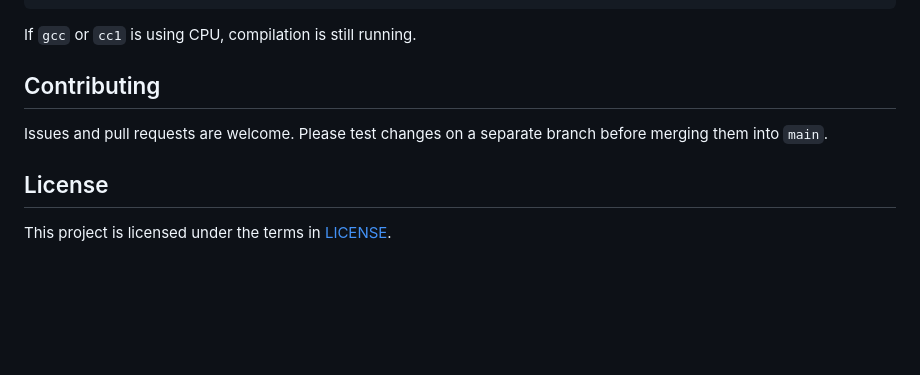
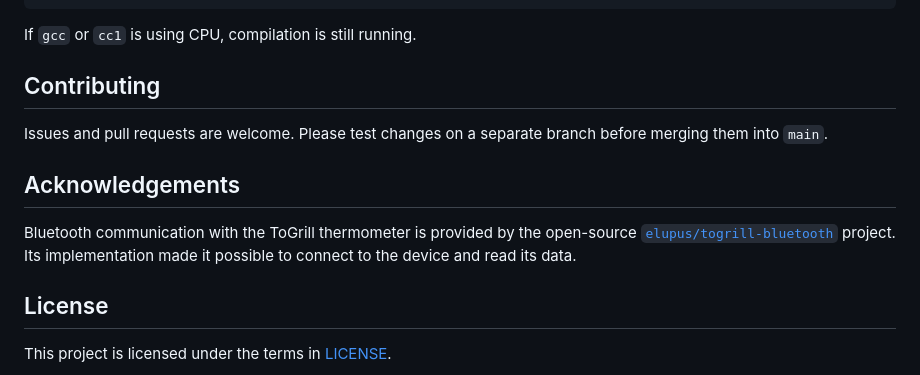
Before and after one commit to Noctowl17/smartgrill, a Markdown page: README.md, the part around the change. Drawn GitHub-style; blank space fills up the shorter version.

Commit message:
added credits to the original github repo

```diff
--- a/README.md
+++ b/README.md
@@ -219,6 +219,12 @@ If `gcc` or `cc1` is using CPU, compilation is still running.
 
 Issues and pull requests are welcome. Please test changes on a separate branch before merging them into `main`.
 
+## Acknowledgements
+
+Bluetooth communication with the ToGrill thermometer is provided by the open-source
+[`elupus/togrill-bluetooth`](https://github.com/elupus/togrill-bluetooth) project.
+Its implementation made it possible to connect to the device and read its data.
+
 ## License
 
 This project is licensed under the terms in [LICENSE](LICENSE).
```
